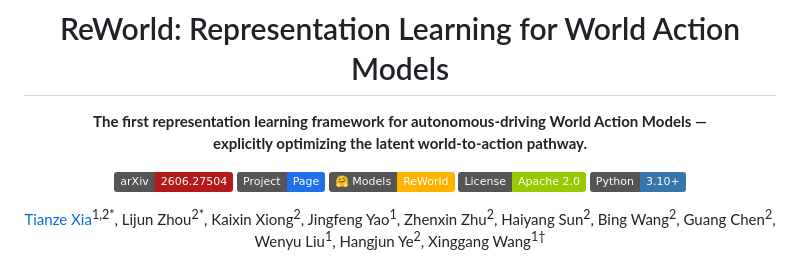
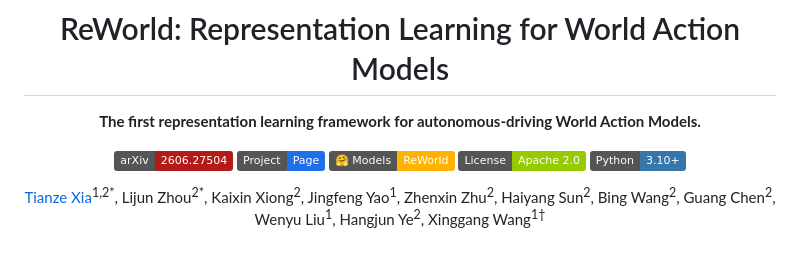
Before and after one commit to xiaomi-research/reworld, a Markdown page: README.md, the part around the change. Drawn GitHub-style; badges without logos.

```diff
--- a/README.md
+++ b/README.md
@@ -2,8 +2,7 @@
 
 # ReWorld: Representation Learning for World Action Models
 
-**The first representation learning framework for autonomous-driving World Action Models —<br>
-explicitly optimizing the latent world-to-action pathway.**
+**The first representation learning framework for autonomous-driving World Action Models.**
 
 [![arXiv](https://img.shields.io/badge/arXiv-2606.27504-B31B1B?logo=arxiv)](https://arxiv.org/abs/2606.27504)
 [![Project Page](https://img.shields.io/badge/Project-Page-1f6feb?logo=githubpages)](https://xiaomi-research.github.io/ReWorld/)
```
